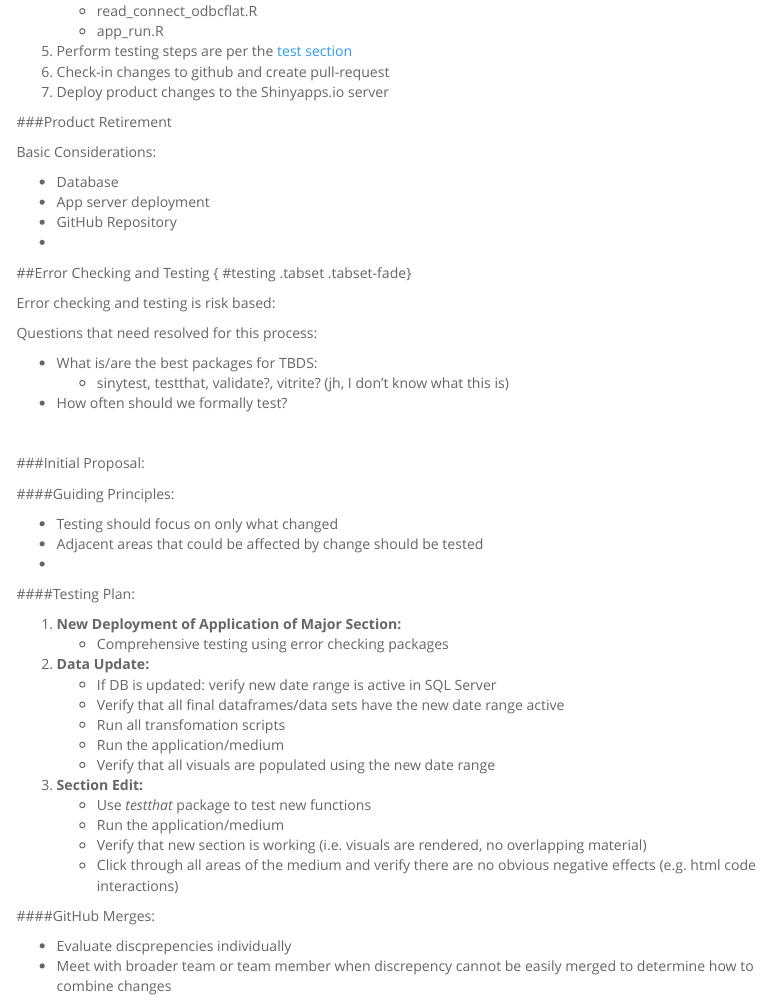
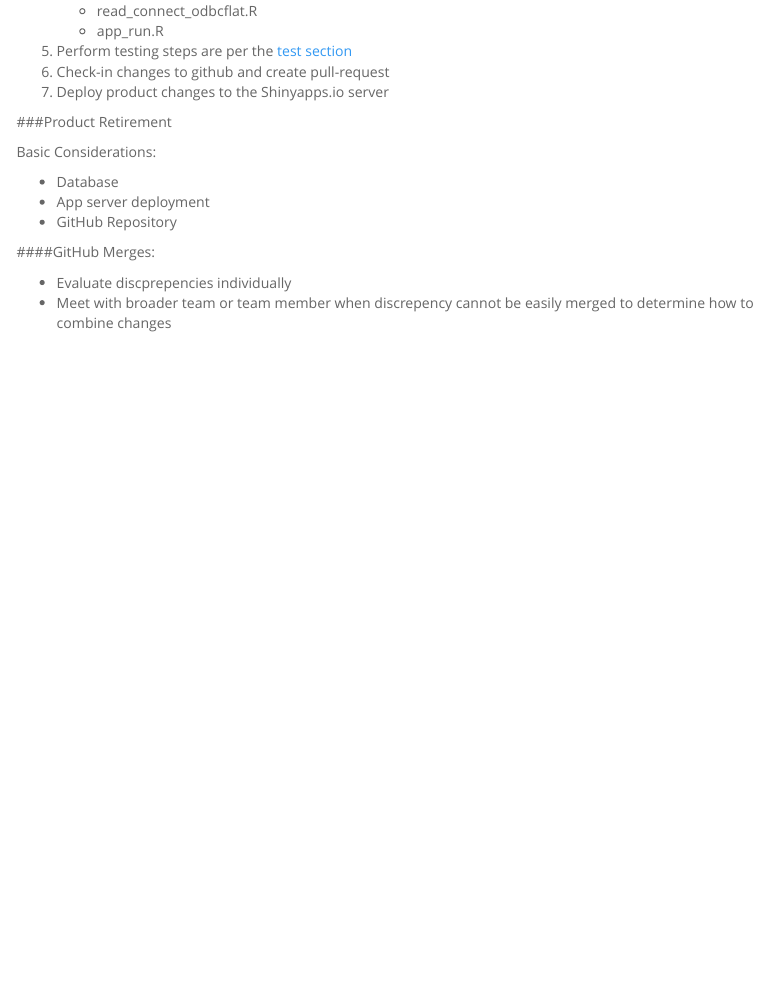
Before and after one commit to TBDSolutions/TBDS_DataProjectTemplates, an R Markdown document (docs/DSP_ProductLifecycle.Rmd): the page in a window 1100 px wide, from 1130 px down. Rendered offline with R 4.5, knitr and Pandoc, with nearby package versions; menus at the side of the page are left out.

Commit message:
Update DSP_ProductLifecycle.Rmd
moved error checking out; does not fit with dicument context

```diff
--- a/docs/DSP_ProductLifecycle.Rmd
+++ b/docs/DSP_ProductLifecycle.Rmd
@@ -120,46 +117,7 @@ Basic Considerations:
 * Database
 * App server deployment
 * GitHub Repository
-*
 
-
-
-
-##Error Checking and Testing { #testing  .tabset .tabset-fade}
-
-Error checking and testing is risk based:
-
-Questions that need resolved for this process:
-
-* What is/are the best packages for TBDS:
-    + sinytest, testthat, validate?, vitrite? (jh, I don't know what this is)
-* How often should we formally test?
-
-<br>
-
-###Initial Proposal:
-
-####Guiding Principles:
-
-* Testing should focus on only what changed
-* Adjacent areas that could be affected by change should be tested
-*
-
-####Testing Plan:
-
-1. **New Deployment of Application of Major Section:**
-    + Comprehensive testing using error checking packages
-2. **Data Update:**
-    + If DB is updated: verify new date range is active in SQL Server
-    + Verify that all final dataframes/data sets have the new date range active
-    + Run all transfomation scripts
-    + Run the application/medium
-    + Verify that all visuals are populated using the new date range
-3. **Section Edit:**
-    + Use *testthat* package to test new functions
-    + Run the application/medium
-    + Verify that new section is working (i.e. visuals are rendered, no overlapping material)
-    + Click through all areas of the medium and verify there are no obvious negative effects (e.g. html code interactions)
 
 
 ####GitHub Merges:
```
Also changed, not shown: docs/DSP_ProductLifecycle.Rmd (4 more changed lines).
